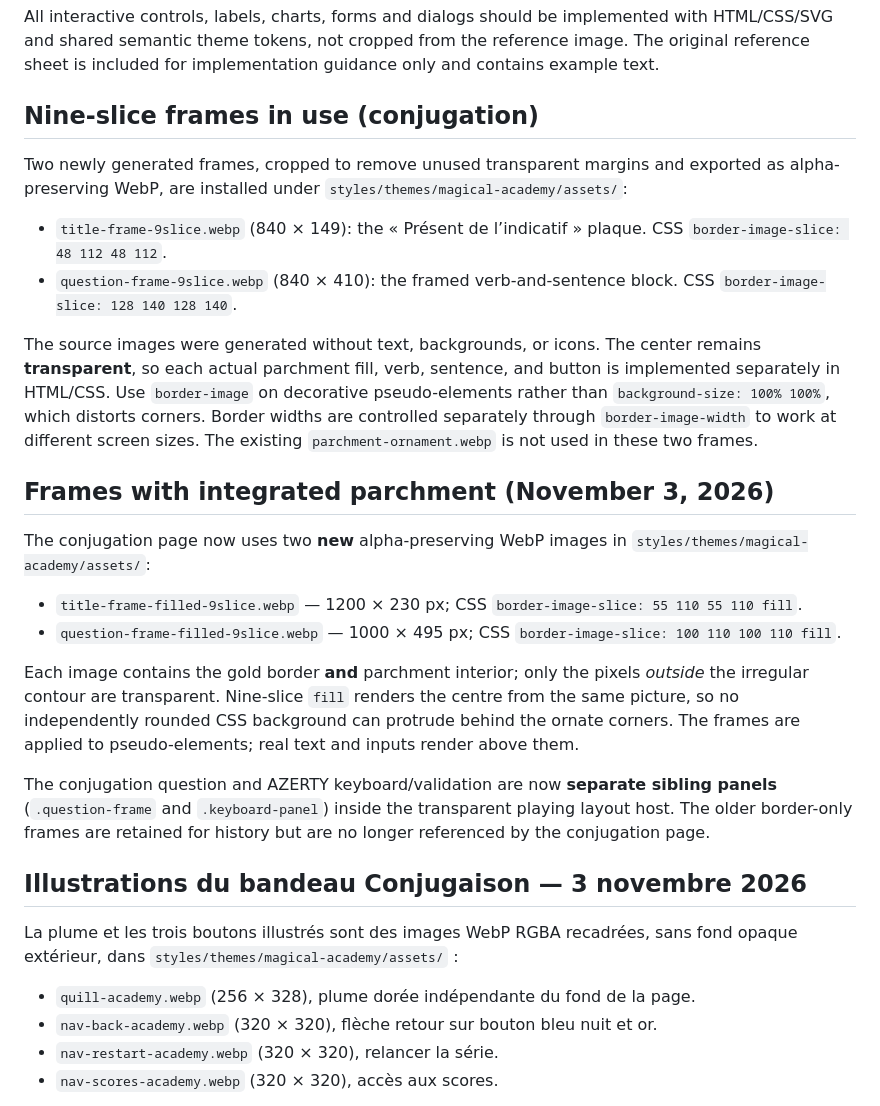
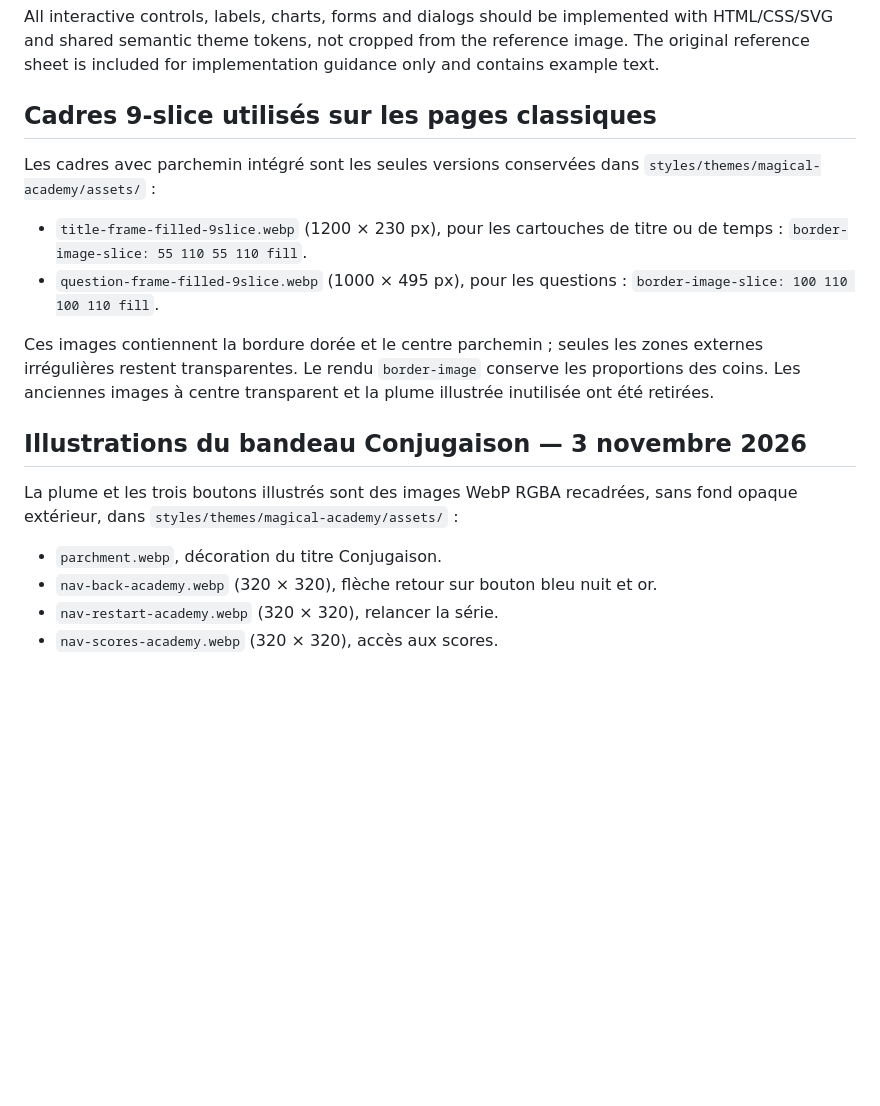
Before and after one commit to Sek44/xfr1, a Markdown page: docs/design/README.md, the part around the change. Drawn GitHub-style; blank space fills up the shorter version.

Commit message:
docs: consolidate conjugaison CSS and remove references to retired art

```diff
--- a/docs/design/README.md
+++ b/docs/design/README.md
@@ -11,31 +11,20 @@ They are **concept assets**, not production-ready scalable components.
 All interactive controls, labels, charts, forms and dialogs should be implemented with HTML/CSS/SVG and shared semantic theme tokens, not cropped from the reference image.
 The original reference sheet is included for implementation guidance only and contains example text.
 
-## Nine-slice frames in use (conjugation)
+## Cadres 9-slice utilisés sur les pages classiques
 
-Two newly generated frames, cropped to remove unused transparent margins and exported as alpha-preserving WebP, are installed under `styles/themes/magical-academy/assets/`:
+Les cadres avec parchemin intégré sont les seules versions conservées dans `styles/themes/magical-academy/assets/` :
 
-- `title-frame-9slice.webp` (840 × 149): the « Présent de l’indicatif » plaque. CSS `border-image-slice: 48 112 48 112`.
-- `question-frame-9slice.webp` (840 × 410): the framed verb-and-sentence block. CSS `border-image-slice: 128 140 128 140`.
+- `title-frame-filled-9slice.webp` (1200 × 230 px), pour les cartouches de titre ou de temps : `border-image-slice: 55 110 55 110 fill`.
+- `question-frame-filled-9slice.webp` (1000 × 495 px), pour les questions : `border-image-slice: 100 110 100 110 fill`.
 
-The source images were generated without text, backgrounds, or icons. The center remains **transparent**, so each actual parchment fill, verb, sentence, and button is implemented separately in HTML/CSS. Use `border-image` on decorative pseudo-elements rather than `background-size: 100% 100%`, which distorts corners. Border widths are controlled separately through `border-image-width` to work at different screen sizes. The existing `parchment-ornament.webp` is not used in these two frames.
-
-## Frames with integrated parchment (November 3, 2026)
-
-The conjugation page now uses two **new** alpha-preserving WebP images in `styles/themes/magical-academy/assets/`:
-
-- `title-frame-filled-9slice.webp` — 1200 × 230 px; CSS `border-image-slice: 55 110 55 110 fill`.
-- `question-frame-filled-9slice.webp` — 1000 × 495 px; CSS `border-image-slice: 100 110 100 110 fill`.
-
-Each image contains the gold border **and** parchment interior; only the pixels *outside* the irregular contour are transparent. Nine-slice `fill` renders the centre from the same picture, so no independently rounded CSS background can protrude behind the ornate corners. The frames are applied to pseudo-elements; real text and inputs render above them.
-
-The conjugation question and AZERTY keyboard/validation are now **separate sibling panels** (`.question-frame` and `.keyboard-panel`) inside the transparent playing layout host. The older border-only frames are retained for history but are no longer referenced by the conjugation page.
+Ces images contiennent la bordure dorée et le centre parchemin ; seules les zones externes irrégulières restent transparentes. Le rendu `border-image` conserve les proportions des coins. Les anciennes images à centre transparent et la plume illustrée inutilisée ont été retirées.
 
 ## Illustrations du bandeau Conjugaison — 3 novembre 2026
 
 La plume et les trois boutons illustrés sont des images WebP RGBA recadrées, sans fond opaque extérieur, dans `styles/themes/magical-academy/assets/` :
 
-- `quill-academy.webp` (256 × 328), plume dorée indépendante du fond de la page.
+- `parchment.webp`, décoration du titre Conjugaison.
 - `nav-back-academy.webp` (320 × 320), flèche retour sur bouton bleu nuit et or.
 - `nav-restart-academy.webp` (320 × 320), relancer la série.
 - `nav-scores-academy.webp` (320 × 320), accès aux scores.
```
